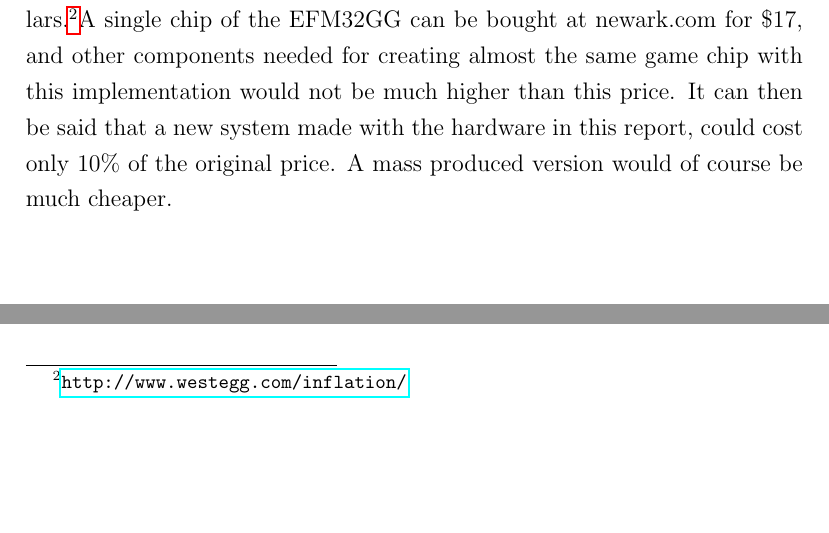
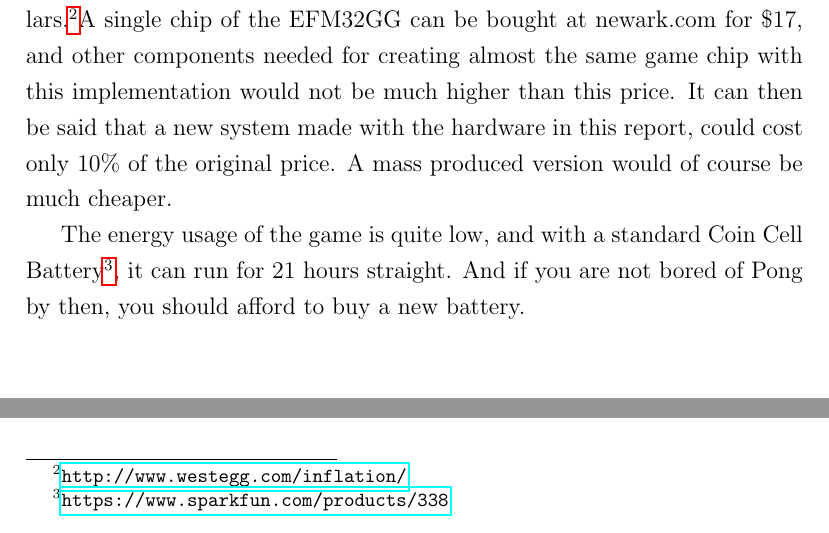
Before and after one commit to peterhgombos/EEDS, a LaTeX paper (ex3/report/report.tex, which reads ex3/report/conclusion.tex): two parts of page 14 of 15, joined at a grey line, cut so that both start at the same text, the shorter picture padded with empty space. Compiled offline with pdfLaTeX.

Commit message:
Write about time on coin cell

```diff
--- a/ex3/report/conclusion.tex
+++ b/ex3/report/conclusion.tex
@@ -13,3 +13,11 @@ be much cheaper.
 \footnotetext{
   \url{http://www.westegg.com/inflation/}
 }
+
+The energy usage of the game is quite low, and with a standard Coin Cell
+Battery\footnotemark, it can run for 21 hours straight. And if you are not bored
+of Pong by then, you should afford to buy a new battery.
+
+\footnotetext{
+  \url{https://www.sparkfun.com/products/338}
+}
```
